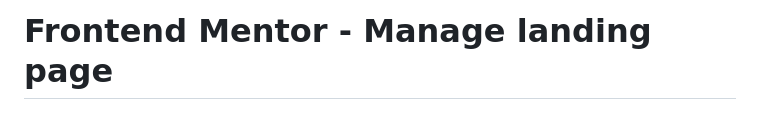
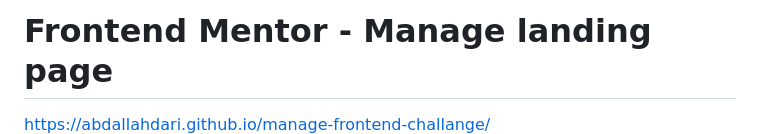
Before and after one commit to Abdallahdari/manage-frontend-challange, a Markdown page: README.md, the part around the change. GitHub-like rendering.

```diff
--- a/README.md
+++ b/README.md
@@ -1,5 +1,5 @@
 # Frontend Mentor - Manage landing page
-
+https://abdallahdari.github.io/manage-frontend-challange/
 ![Design preview for the Manage landing page coding challenge](./design/desktop-preview.jpg)
 
 ## Welcome! 👋
```
